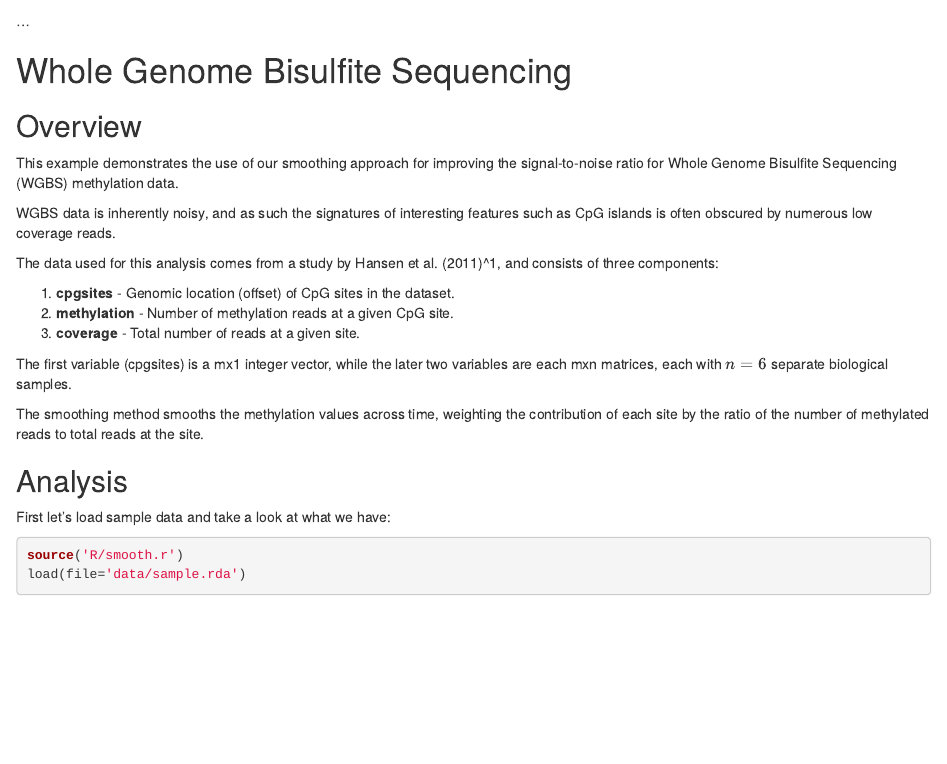
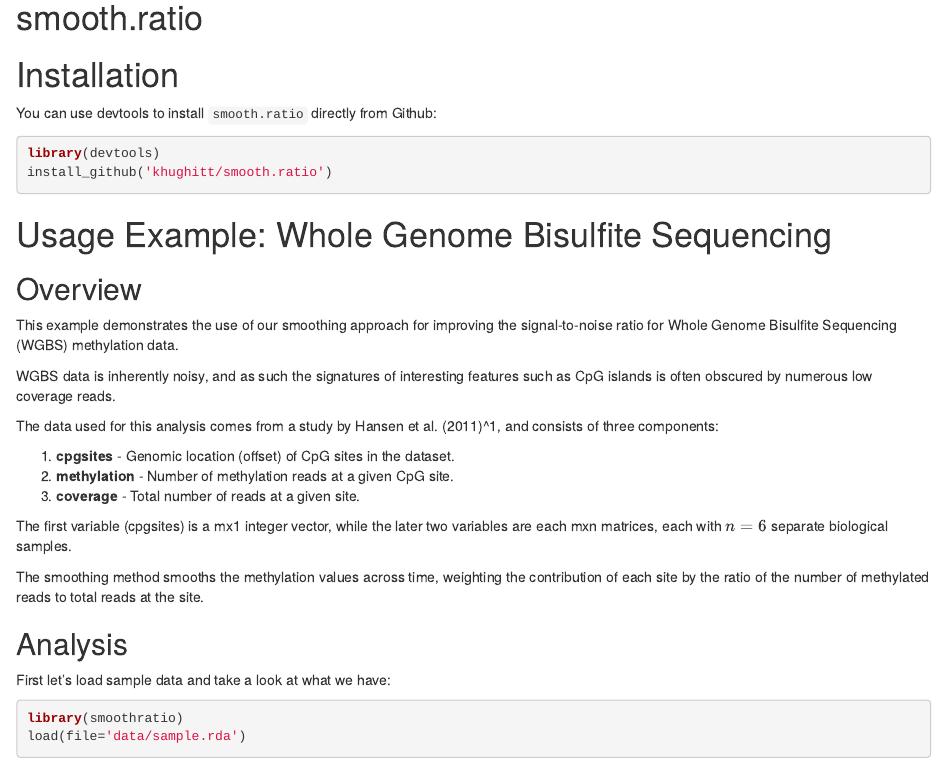
Before and after one commit to khughitt/smooth.ratio, an R Markdown document (README.rmd): the page in a window 1100 px wide, from 60 px down before the commit and from 20 px down after it. Rendered offline with R 4.5, knitr and Pandoc, with nearby package versions; some code elsewhere in the file could not run offline.

Commit message:
Cleaning up README; more dependency fixes

````diff
--- a/README.rmd
+++ b/README.rmd
@@ -1,10 +1,18 @@
 smooth.ratio
 ============
 
-...
+Installation
+============
 
-Whole Genome Bisulfite Sequencing
-=================================
+You can use devtools to install `smooth.ratio` directly from Github:
+
+```{r install_example, eval=FALSE}
+library(devtools)
+install_github('khughitt/smooth.ratio')
+```
+
+Usage Example: Whole Genome Bisulfite Sequencing
+================================================
 
 Overview
 --------
@@ -34,7 +42,7 @@ Analysis
 --------
 First let's load sample data and take a look at what we have:
 ```{r data_prep, message=FALSE}
-source('R/smooth.r')
+library(smoothratio)
 load(file='data/sample.rda')
 
 # Methylation reads at each site
````
Also changed, not shown: 2 other files.
